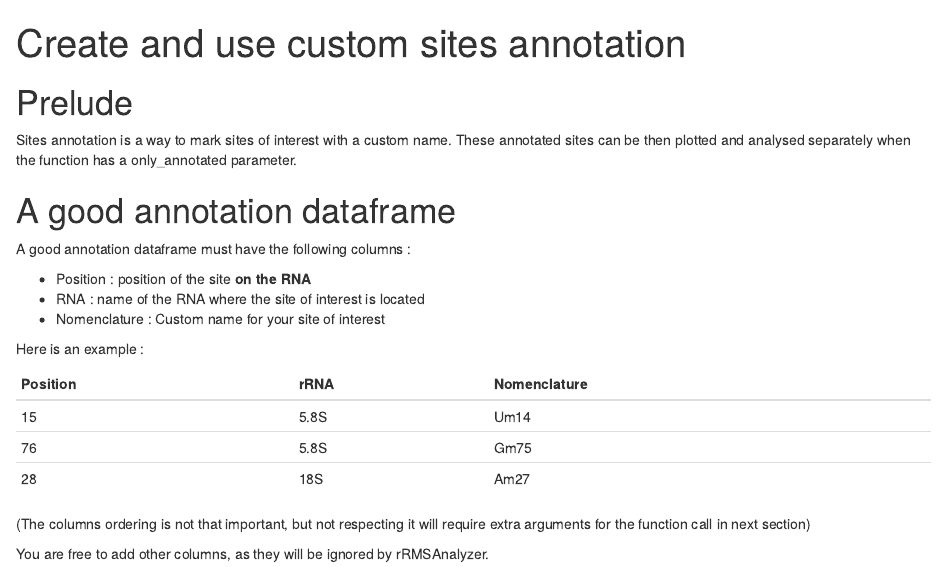
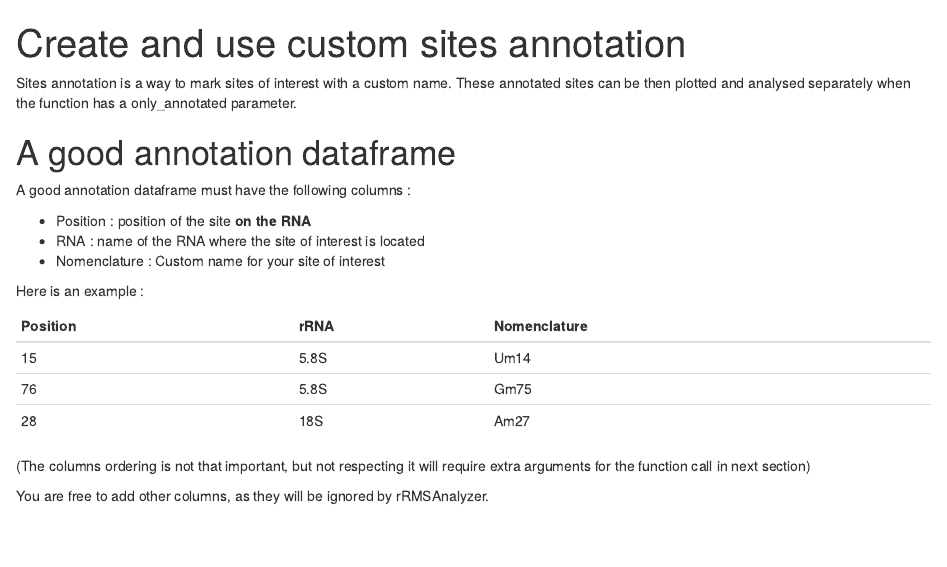
Before and after one commit to RibosomeCRCL/rRMSAnalyzer, an R Markdown document (vignettes/articles/custom_anno.Rmd): the page in a window 1100 px wide, from its top. Rendered offline with R 4.5, knitr and Pandoc, with nearby package versions.

Commit message:
Small fix for website

````diff
--- a/vignettes/articles/custom_anno.Rmd
+++ b/vignettes/articles/custom_anno.Rmd
@@ -8,8 +8,6 @@ knitr::opts_chunk$set(
   comment = "#>"
 )
 ```
-
-# Prelude
 
 Sites annotation is a way to mark sites of interest with a custom name. These annotated sites can be then plotted and analysed separately when the function has a only_annotated parameter.
 
````
Also changed, not shown: R/get_IQR.R (+1 -1 lines), vignettes/articles/custom_ribo.Rmd (+0 -1 lines), 1 other file.
